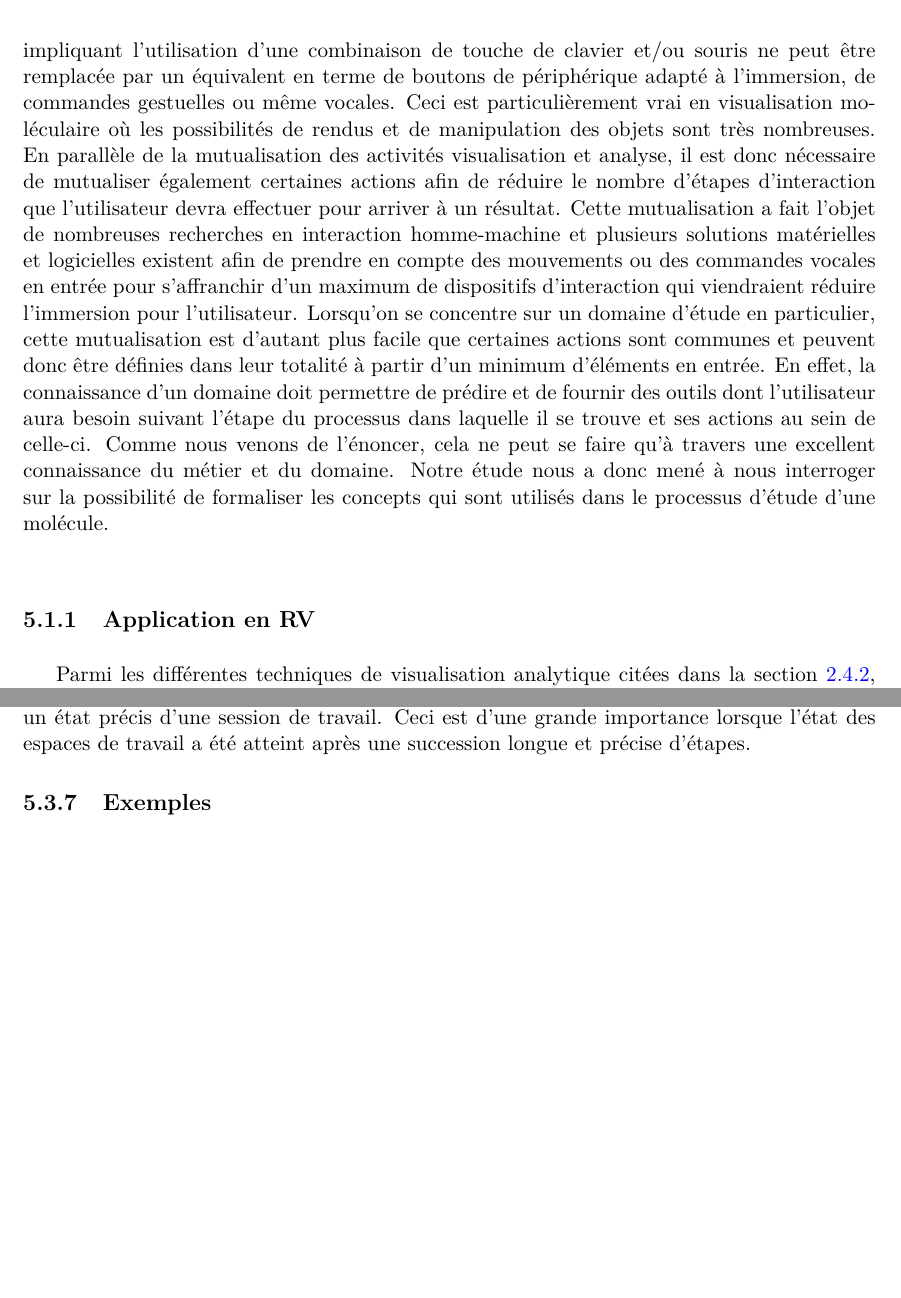
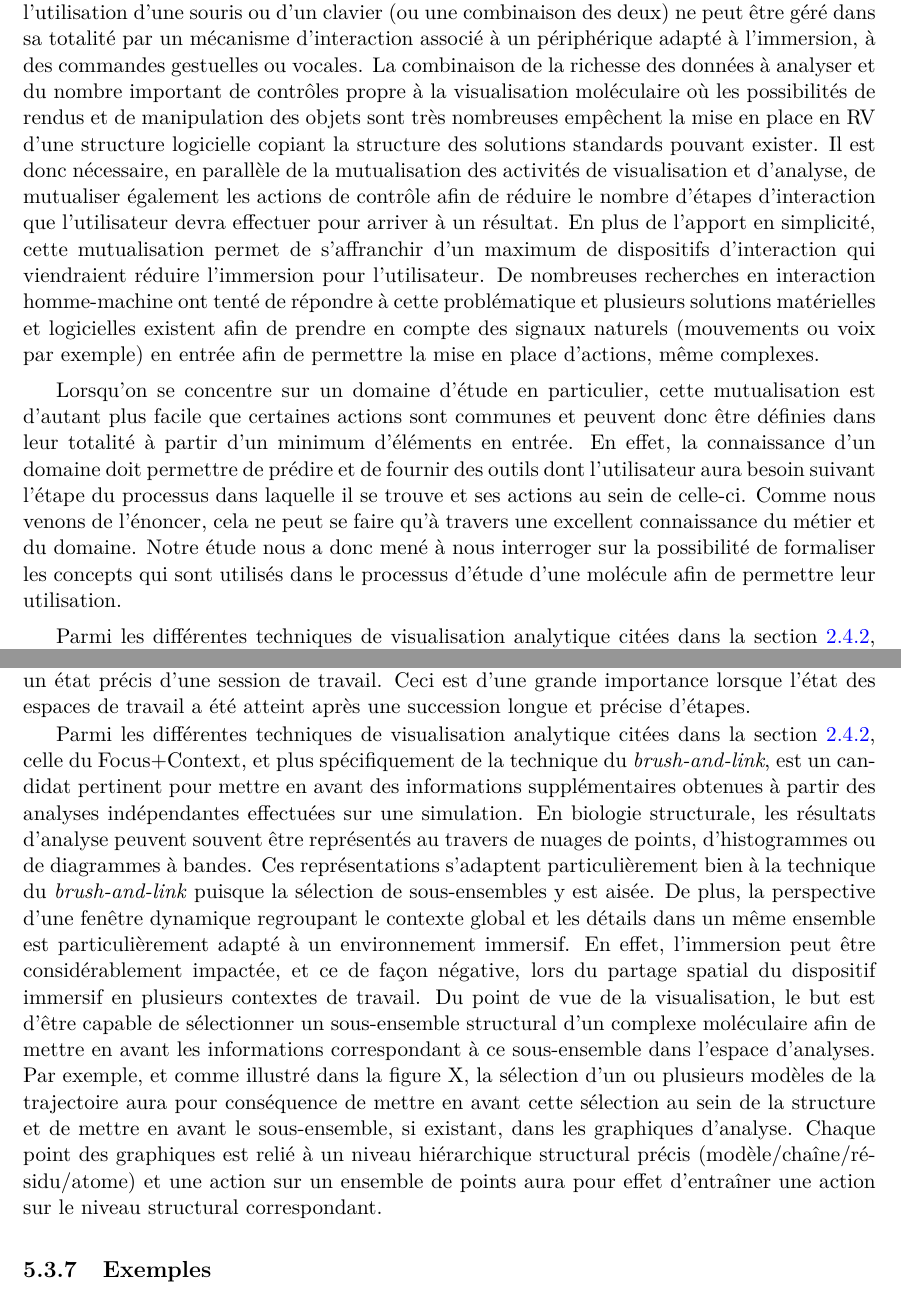
Before and after one commit to bam93/these_mikael_trellet, a LaTeX thesis (these.tex, which reads chapitre4.tex): two parts of pages 88 and 101 of 120, joined at a grey line, cut at the place of the change, the shorter picture padded with empty space. Compiled offline with pdfLaTeX.

Commit message:
[MT] Chap4 - Intro

```diff
--- a/chapitre4.tex
+++ b/chapitre4.tex
@@ -72,8 +72,7 @@ Notre but est donc de placer l'utilisateur au centre d'une boucle de décision d
 
-Ce raccourcissement du processus d'étude d'une protéine est aussi motivé par l'espace de travail que l'on lui dédie. En effet, la réalité virtuelle doit par nature se défaire du carcan clavier/souris et mettre en jeu des techniques d'interaction directes plus naturelles. Le nombre brut de commandes possibles pour interagir avec l'environnement est réduit comparé aux possibilités qu'offrent des conditions de bureau standards. Chaque commande impliquant l'utilisation d'une combinaison de touche de clavier et/ou souris ne peut être remplacée par un équivalent en terme de boutons de périphérique adapté à l'immersion, de commandes gestuelles ou même vocales. Ceci est particulièrement vrai en visualisation moléculaire où les possibilités de rendus et de manipulation des objets sont très nombreuses. En parallèle de la mutualisation des activités visualisation et analyse, il est donc nécessaire de mutualiser également certaines actions afin de réduire le nombre d'étapes d'interaction que l'utilisateur devra effectuer pour arriver à un résultat. Cette mutualisation a fait l'objet de nombreuses recherches en interaction homme-machine et plusieurs solutions matérielles et logicielles existent afin de prendre en compte des mouvements ou des commandes vocales en entrée pour s'affranchir d'un maximum de dispositifs d'interaction qui viendraient réduire l'immersion pour l'utilisateur.
-Lorsqu'on se concentre sur un domaine d'étude en particulier, cette mutualisation est d'autant plus facile que certaines actions sont communes et peuvent donc être définies dans leur totalité à partir d'un minimum d'éléments en entrée. En effet, la connaissance d'un domaine doit permettre de prédire et de fournir des outils dont l'utilisateur aura besoin suivant l'étape du processus dans laquelle il se trouve et ses actions au sein de celle-ci. Comme nous venons de l'énoncer, cela ne peut se faire qu'à travers une excellent connaissance du métier et du domaine. Notre étude nous a donc mené à nous interroger sur la possibilité de formaliser les concepts qui sont utilisés dans le processus d'étude d'une molécule.
+Ce raccourcissement du processus d'étude d'une protéine est aussi motivé par l'espace de travail que l'on lui dédie. En effet, la réalité virtuelle doit par nature se défaire du carcan clavier/souris et mettre en jeu des techniques d'interaction directes plus naturelles. Le nombre brut de commandes possibles pour interagir avec l'environnement est réduit comparé aux possibilités qu'offrent des conditions de bureau standards. L'ensemble des actions impliquant l'utilisation d'une souris ou d'un clavier (ou une combinaison des deux) ne peut être géré dans sa totalité par un mécanisme d'interaction associé à un périphérique adapté à l'immersion, à des commandes gestuelles ou vocales. La combinaison de la richesse des données à analyser et du nombre important de contrôles propre à la visualisation moléculaire où les possibilités de rendus et de manipulation des objets sont très nombreuses empêchent la mise en place en RV d'une structure logicielle copiant la structure des solutions standards pouvant exister. Il est donc nécessaire, en parallèle de la mutualisation des activités de visualisation et d'analyse, de mutualiser également les actions de contrôle afin de réduire le nombre d'étapes d'interaction que l'utilisateur devra effectuer pour arriver à un résultat. En plus de l'apport en simplicité, cette mutualisation permet de s'affranchir d'un maximum de dispositifs d'interaction qui viendraient réduire l'immersion pour l'utilisateur. De nombreuses recherches en interaction homme-machine ont tenté de répondre à cette problématique et plusieurs solutions matérielles et logicielles existent afin de prendre en compte des signaux naturels (mouvements ou voix par exemple) en entrée afin de permettre la mise en place d'actions, même complexes.
 
-\subsection{Application en RV}
+Lorsqu'on se concentre sur un domaine d'étude en particulier, cette mutualisation est d'autant plus facile que certaines actions sont communes et peuvent donc être définies dans leur totalité à partir d'un minimum d'éléments en entrée. En effet, la connaissance d'un domaine doit permettre de prédire et de fournir des outils dont l'utilisateur aura besoin suivant l'étape du processus dans laquelle il se trouve et ses actions au sein de celle-ci. Comme nous venons de l'énoncer, cela ne peut se faire qu'à travers une excellent connaissance du métier et du domaine. Notre étude nous a donc mené à nous interroger sur la possibilité de formaliser les concepts qui sont utilisés dans le processus d'étude d'une molécule afin de permettre leur utilisation.
 
 Parmi les différentes techniques de visualisation analytique citées dans la section \ref{visu_ana_tools}, celle du Focus+Context, et plus spécifiquement de la technique du \textit{brush-and-link}, est un candidat pertinent pour mettre en avant des informations supplémentaires obtenues à partir des analyses indépendantes effectuées sur une simulation. En biologie structurale, les résultats d'analyse peuvent souvent être représentés au travers de nuages de points, d'histogrammes ou de diagrammes à bandes. Ces représentations s'adaptent particulièrement bien à la technique du \textit{brush-and-link} puisque la sélection de sous-ensembles y est aisée. De plus, la perspective d'une fenêtre dynamique regroupant le contexte global et les détails dans un même ensemble est particulièrement adapté à un environnement immersif. En effet, l'immersion peut être considérablement impactée, et ce de façon négative, lors du partage spatial du dispositif immersif en plusieurs contextes de travail.
 Du point de vue de la visualisation, le but est d'être capable de sélectionner un sous-ensemble structural d'un complexe moléculaire afin de mettre en avant les informations correspondant à ce sous-ensemble dans l'espace d'analyses. Par exemple, et comme illustré dans la figure X, la sélection d'un ou plusieurs modèles de la trajectoire aura pour conséquence de mettre en avant cette sélection au sein de la structure et de mettre en avant le sous-ensemble, si existant, dans les graphiques d'analyse. Chaque point des graphiques est relié à un niveau hiérarchique structural précis (modèle/chaîne/résidu/atome) et une action sur un ensemble de points aura pour effet d’entraîner une action sur le niveau structural correspondant.
@@ -263,14 +262,18 @@ L'espace de visualisation des résultats d'analyses est divisé en niveaux hiér
 \subsection{Analyses semi-automatiques}
 
 Bien que la majorité des données soient présentes au sein de la base de données créée par l'utilisateur, une session de travail habituelle génère souvent des données résultantes de calculs post-simulation et donc absentes de la base de données de départ. Ces calculs sont habituellement gérés au sein de scripts, liés ou non aux outils de simulation, et exécutés en dehors de la boucle de visualisation suite à l'observation de phénomènes particuliers lors de l'exploration des structures de la simulation ou suite à d'autres analyses déjà effectuées auparavant. Afin de ne pas surcharger la base de données et laisser l'utilisateur maître des analyses qu'il veut effectuer, nous avons profité de notre connaissance métier pour mettre en place la possibilité de lancer certaines analyses semi-automatisées pendant la session de travail. Ces analyses semi-automatisées se basent essentiellement sur les analyses utilisées usuellement par les experts du métier. Au-delà de la simple proposition d'une liste d'analyses pouvant être lancées à la volée, la connaissance du système étudié grâce à sa base de données RDF associée nous permet de proposer, pour plusieurs analyses, des données d'entrée filtrées et identifiées sur lesquelles appliquer les analyses désirées. L'outil \textit{distance} nécessite par exemple deux individus de même niveau hiérarchique structural ainsi qu'une sélection d'individus de niveau hiérarchique supérieur au sein desquels seront calculés ces distances. Il est possible de classer ces analyses en deux catégories: Les analyses simples regroupent les analyses où chaque individu possède une unique valeur de la propriété calculée comme l'accessibilité au solvant, l'hydrophobicité, l'énergie, etc. Les analyses complexes sont elles le résultat d'une propriété nécessitant la présence de plusieurs individus pour être pertinentes. Nous pouvons citer parmi les analyses complexes entre deux individus la distance, le RMSD, l'angle, etc.
-Alors que les analyses simples ajoutent simplement une propriété disponible dans l'ontologie et la valeur associée à chaque individu, les analyses complexes doivent elles créer un individu particulier appartenant à un concept de l'ontologie et qui regroupera les informations nécessaires à sa compréhension. Le concept \textit{Distance} de l'ontologie permettra par exemple de stocker toute distance calculée entre deux individus pour une sélection de structures parentes définies. La valeur de la distance, les deux individus impliqués ainsi que l'ensemble des structures au sein desquelles le calcul s'est effectué seront des propriétés des individus \textit{Distance} et seront accessibles seulement à travers cet individu. Cela ne complexifie donc pas seulement le stockage mais également l'accès aux informations puisque les valeurs d'analyses complexes ne sont, au contraire des analyses simples, plus
-directement associées aux individus concernés mais à travers un concept \textit{Analyse} intermédiaire. Il fut donc nécessaire d'adapter les requêtes SPARQL utilisées pour la génération des graphes afin de prendre en compte cette complexité. La différence entre une requête SPARQL accédant aux valeurs d'une analyse simple et la requête SPARQL permettant d'accéder à celles d'une analyse complexe est illustrée dans la figure X.
+
+Alors que les analyses simples ajoutent simplement une propriété disponible dans l'ontologie et la valeur associée à chaque individu, les analyses complexes doivent elles créer un individu particulier appartenant à un concept de l'ontologie et qui regroupera les informations nécessaires à sa compréhension. Le concept \textit{Distance} de l'ontologie permettra par exemple de stocker toute distance calculée entre deux individus pour une sélection de structures parentes définies. La valeur de la distance, les deux individus impliqués ainsi que l'ensemble des structures au sein desquelles le calcul s'est effectué seront des propriétés des individus \textit{Distance} et seront accessibles seulement à travers cet individu. Cela ne complexifie donc pas seulement le stockage mais également l'accès aux informations puisque les valeurs d'analyses complexes ne sont, au contraire des analyses simples, plus directement associées aux individus concernés mais à travers un concept \textit{Analyse} intermédiaire. Il fut donc nécessaire d'adapter les requêtes SPARQL utilisées pour la génération des graphes afin de prendre en compte cette complexité. La différence entre une requête SPARQL accédant aux valeurs d'une analyse simple et la requête SPARQL permettant d'accéder à celles d'une analyse complexe est illustrée dans la figure X.
 
 \subsection{Synchronisation}
 
 La nature hétérogène des modules de notre application nous empêche d'adopter une communication directe entre les différentes instances Python créées par les différents modules. Flask et PyMol ont tous les deux besoin de fonctionner dans un processus principal au sein desquels d'éventuels sous-processus peuvent se greffer. Ils ne peuvent donc pas être utilisés au sein de la même boucle de calcul et nécessitent d'être initialisés de façon indépendante. La synchronisation entre l'espace visuel et l'espace d'analyses, représenté respectivement par PyMol et le serveur web Flask, se fait au travers de communication entre leurs modules de gestion respectifs. Cette communication s'appuie sur des messages OSC envoyées par les modules à chaque événement déclenché dans un des espaces de travail. Chacun des modules est ainsi associé à un serveur OSC opérant en arrière-plan dans un sous-processus et surveillant tout message arrivant sur le port qui lui est dédié. Nous utilisons la librairie Python pyliblo \footnote{\url{http://das.nasophon.de/pyliblo/}} qui est une interface Python pour liblo \footnote{\url{http://liblo.sourceforge.net/}}, une implémentation du protocole \textit{Open Sound Control} (OSC). OSC est un format de transmission de données conçu pour être utilisé en temps réel. Il utilise des protocoles UDP ou TCP à travers le réseau et permet d'envoyer des messages de différents typages suivant les besoins. Pyliblo, en plus de permettre la création d'un serveur OSC, fournit également les fonctions nécessaires pour envoyer un message. Ces messages sont envoyés localement sur un port ouvert référencé par la machine qu'un serveur OSC "surveille" afin de détecter tout message entrant. La destination des messages n'est pas renseignée uniquement par le port UDP d'arrivée, il est également possible de fournir un chemin particulier. Cette adresse définie au préalable agit comme un premier filtre de distinction entre les messages de différentes natures. Le typage des messages suivant les adresses est strict et prédéfini dans le module du serveur OSC. Un message contenant une chaîne de caractères à une adresse précise ne sera donc pas traitée dans la même méthode qu'un message adressé à la même adresse mais dont le contenu est un tableau d'entiers.
 Les communications constantes entre les modules à travers les ports UDP de nos serveurs OSC permettent donc d'assurer une synchronisation des actions utilisateurs dans chacun des espaces de travail. Les actions identifiées comme synchronisables sont donc effectuées en coordination entre les espaces.
 A chaque création de graphique dans l'espace de visualisation, l'information de création est envoyée afin de créer un objet \textit{Selection} qui regroupera les information de sélection effectuées au sein du graphique correspondant. Cet objet est référencé au sein de la base de données RDF et contient: Le niveau hiérarchique structural des individus, les individus sélectionnés dans le graphique, la représentation géométrique associée et le rendu visuel appliqué (couleur et transparence). Ce stockage permet de sauvegarder l'état de la visualisation à tout moment et de la corréler aux analyses présentées au sein de l'espace d'analyse. De plus, un découpage des graphiques en objet \textit{Selection} permet à l'utilisateur de choisir quels groupes de sélection il désire afficher ou cacher au sein de l'espace de visualisation par simple cochage d'une case associée à chaque graphique. Il est donc possible de superposer les rendus visuels de chaque graphique ou d'une partie seulement suivant la volonté de l'utilisateur. Ces objets \textit{Selection} sont mis à jour à chaque interaction de l'utilisateur dans le graphique correspondant afin de refléter les individus sélectionnés. La possibilité de sauvegarder l'état de visualisation et des analyses présentes ainsi que des individus sélectionnées permet naturellement de charger un état précis d'une session de travail. Ceci est d'une grande importance lorsque l'état des espaces de travail a été atteint après une succession longue et précise d'étapes.
+
+Parmi les différentes techniques de visualisation analytique citées dans la section \ref{visu_ana_tools}, celle du Focus+Context, et plus spécifiquement de la technique du \textit{brush-and-link}, est un candidat pertinent pour mettre en avant des informations supplémentaires obtenues à partir des analyses indépendantes effectuées sur une simulation. En biologie structurale, les résultats d'analyse peuvent souvent être représentés au travers de nuages de points, d'histogrammes ou de diagrammes à bandes. Ces représentations s'adaptent particulièrement bien à la technique du \textit{brush-and-link} puisque la sélection de sous-ensembles y est aisée. De plus, la perspective d'une fenêtre dynamique regroupant le contexte global et les détails dans un même ensemble est particulièrement adapté à un environnement immersif. En effet, l'immersion peut être considérablement impactée, et ce de façon négative, lors du partage spatial du dispositif immersif en plusieurs contextes de travail.
+Du point de vue de la visualisation, le but est d'être capable de sélectionner un sous-ensemble structural d'un complexe moléculaire afin de mettre en avant les informations correspondant à ce sous-ensemble dans l'espace d'analyses. Par exemple, et comme illustré dans la figure X, la sélection d'un ou plusieurs modèles de la trajectoire aura pour conséquence de mettre en avant cette sélection au sein de la structure et de mettre en avant le sous-ensemble, si existant, dans les graphiques d'analyse. Chaque point des graphiques est relié à un niveau hiérarchique structural précis (modèle/chaîne/résidu/atome) et une action sur un ensemble de points aura pour effet d’entraîner une action sur le niveau structural correspondant.
+
 
 \subsection{Exemples}
 
```
Also changed, not shown: chapitre4.tex (2 more changed lines).
